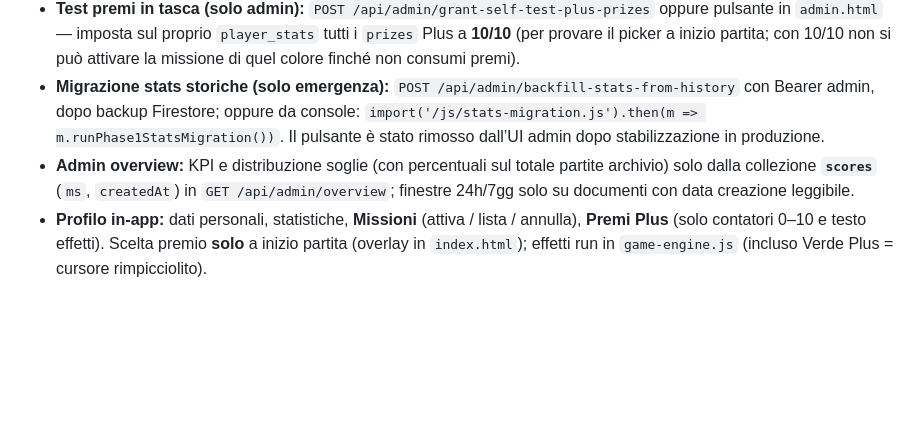
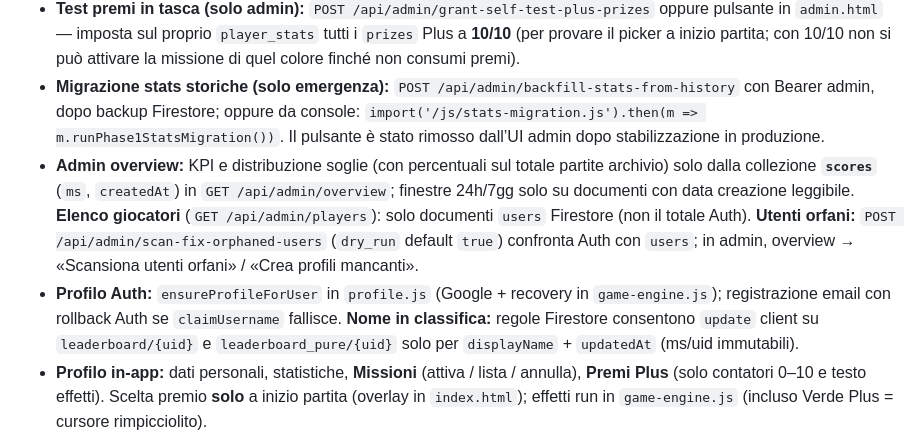
Before and after one commit to Danieleeee8888/dodge, a Markdown page: evoluzione/CONTINUA_DA_QUI.md, the part around the change. GitHub-like rendering; blank space fills up the shorter version.

Commit message:
evoluzione: documenta fix profili orfani e permessi nome classifica
Co-authored-by: Cursor <cursoragent@cursor.com>

```diff
--- a/evoluzione/CONTINUA_DA_QUI.md
+++ b/evoluzione/CONTINUA_DA_QUI.md
@@ -21,7 +21,8 @@ Path assoluti consigliati per strumenti che accettano path completi: prefisso `C
 - **Allinea classifica al profilo (solo admin):** `POST /api/admin/sync-leaderboard-from-user-profile` body `{ "target_uid": "<uid>", "force_ms"?: number }` — senza `force_ms` copia `users.bestTime` (ms); **con `force_ms`** aggiorna anche `users.bestTime`, poi `leaderboard` + `leaderboard_pure`, rimuove `prize_used` sulla generale, aggiorna `player_stats.best_time_seconds` se esiste, **elimina** da `scores` le righe con `ms` maggiore. CLI: `functions/tools/fix-player-leaderboard-from-profile.js` (dal profilo) o `functions/tools/set-canonical-best-ms.js <needle|--> --uid= … <ms> [--apply]`.
 - **Test premi in tasca (solo admin):** `POST /api/admin/grant-self-test-plus-prizes` oppure pulsante in `admin.html` — imposta sul proprio `player_stats` tutti i `prizes` Plus a **10/10** (per provare il picker a inizio partita; con 10/10 non si può attivare la missione di quel colore finché non consumi premi).
 - **Migrazione stats storiche (solo emergenza):** `POST /api/admin/backfill-stats-from-history` con Bearer admin, dopo backup Firestore; oppure da console: `import('/js/stats-migration.js').then(m => m.runPhase1StatsMigration())`. Il pulsante è stato rimosso dall’UI admin dopo stabilizzazione in produzione.
-- **Admin overview:** KPI e distribuzione soglie (con percentuali sul totale partite archivio) solo dalla collezione **`scores`** (`ms`, `createdAt`) in `GET /api/admin/overview`; finestre 24h/7gg solo su documenti con data creazione leggibile.
+- **Admin overview:** KPI e distribuzione soglie (con percentuali sul totale partite archivio) solo dalla collezione **`scores`** (`ms`, `createdAt`) in `GET /api/admin/overview`; finestre 24h/7gg solo su documenti con data creazione leggibile. **Elenco giocatori** (`GET /api/admin/players`): solo documenti `users` Firestore (non il totale Auth). **Utenti orfani:** `POST /api/admin/scan-fix-orphaned-users` (`dry_run` default `true`) confronta Auth con `users`; in admin, overview → «Scansiona utenti orfani» / «Crea profili mancanti».
+- **Profilo Auth:** `ensureProfileForUser` in `profile.js` (Google + recovery in `game-engine.js`); registrazione email con rollback Auth se `claimUsername` fallisce. **Nome in classifica:** regole Firestore consentono `update` client su `leaderboard/{uid}` e `leaderboard_pure/{uid}` solo per `displayName` + `updatedAt` (ms/uid immutabili).
 - **Profilo in-app:** dati personali, statistiche, **Missioni** (attiva / lista / annulla), **Premi Plus** (solo contatori 0–10 e testo effetti). Scelta premio **solo** a inizio partita (overlay in `index.html`); effetti run in `game-engine.js` (incluso Verde Plus = cursore rimpicciolito).
 - **Profilo pubblico** (`profile.html` + `profile-public.js`): statistiche e **totale simbolico** «bonus presi» (somma dei contatori `collected` rosso/blu/giallo/verde/viola). Le API `GET /api/player/stats` e `GET /api/player/stats/:userId` includono **`best_general_ms`**, **`best_pure_ms`**, **`best_general_prize_used`** (codice Plus sul PB generale, solo se valido) oltre a `publicStatsShape`. UI profilo (in-app + pubblico): una riga **Miglior tempo** se coincide col puro; se diverso, seconda riga **Miglior tempo puro** e il tempo generale evidenziato col **colore del premio** se noto. **`users.bestTime_prize_used`:** scritto da `POST /api/game/end` quando migliora il PB (delete se run senza Plus); **cancellato** da sync canonico admin / tool `set-canonical-best-ms`.
 - **Backup Firestore:** snapshot gestito es. `gs://dodge-84439-firestore-backups/firestore_backup_20260508_231902` — inventario anche in `ROLLBACK_PLAN.md` (root repo).
```
